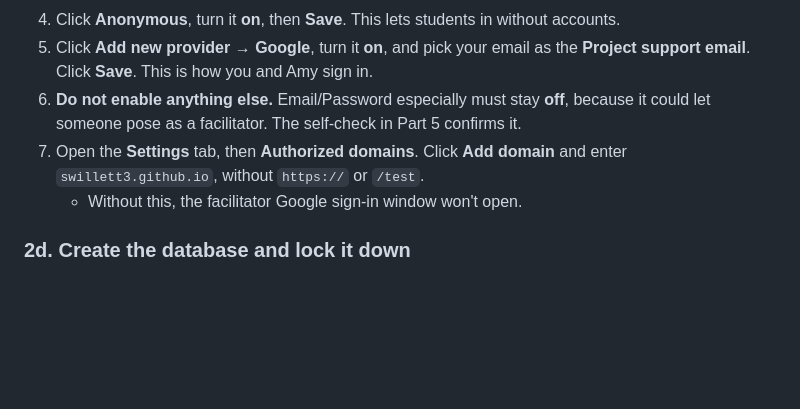
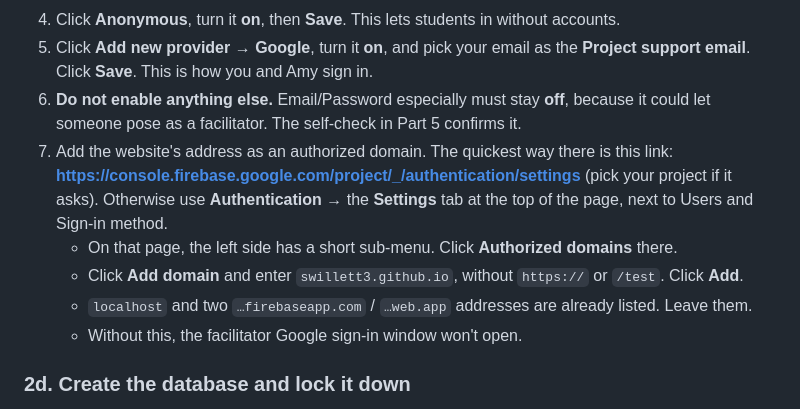
Before and after one commit to swillett3/test, a Markdown page: SETUP.md, the part around the change. GitHub-like rendering; blank space fills up the shorter version.

Commit message:
SETUP.md: clearer path to Authorized domains
Co-Authored-By: Claude Opus 5.5 <noreply@anthropic.com>
Claude-Session: https://claude.ai/code/session_01UCnDbeVT27MjexHVJzgzPH

```diff
--- a/SETUP.md
+++ b/SETUP.md
@@ -55,7 +55,10 @@ Firebase is Google's service that stores the messages and pushes them to student
 4. Click **Anonymous**, turn it **on**, then **Save**. This lets students in without accounts.
 5. Click **Add new provider** → **Google**, turn it **on**, and pick your email as the **Project support email**. Click **Save**. This is how you and Amy sign in.
 6. **Do not enable anything else.** Email/Password especially must stay **off**, because it could let someone pose as a facilitator. The self-check in Part 5 confirms it.
-7. Open the **Settings** tab, then **Authorized domains**. Click **Add domain** and enter `swillett3.github.io`, without `https://` or `/test`.
+7. Add the website's address as an authorized domain. The quickest way there is this link: **https://console.firebase.google.com/project/_/authentication/settings** (pick your project if it asks). Otherwise use **Authentication** → the **Settings** tab at the top of the page, next to Users and Sign-in method.
+   - On that page, the left side has a short sub-menu. Click **Authorized domains** there.
+   - Click **Add domain** and enter `swillett3.github.io`, without `https://` or `/test`. Click **Add**.
+   - `localhost` and two `…firebaseapp.com` / `…web.app` addresses are already listed. Leave them.
    - Without this, the facilitator Google sign-in window won't open.
 
 ### 2d. Create the database and lock it down
```
